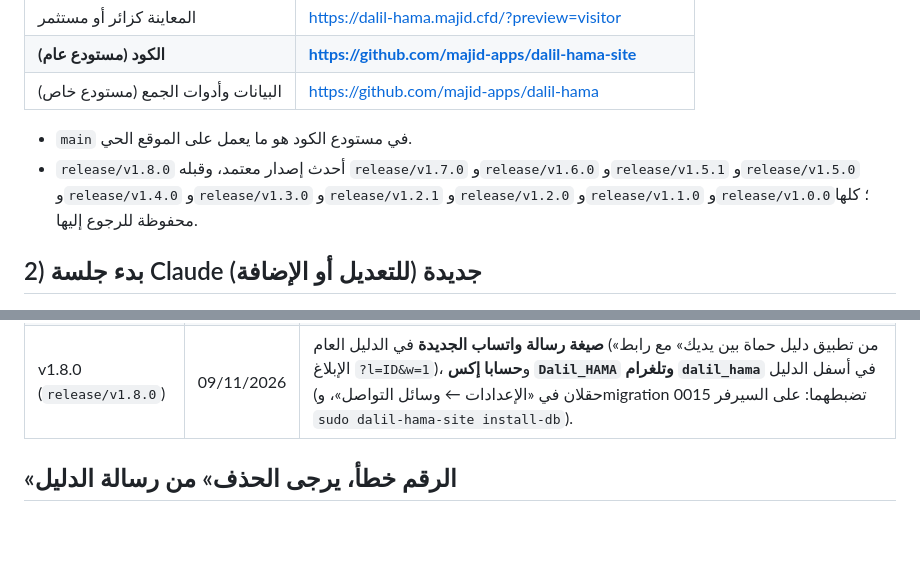
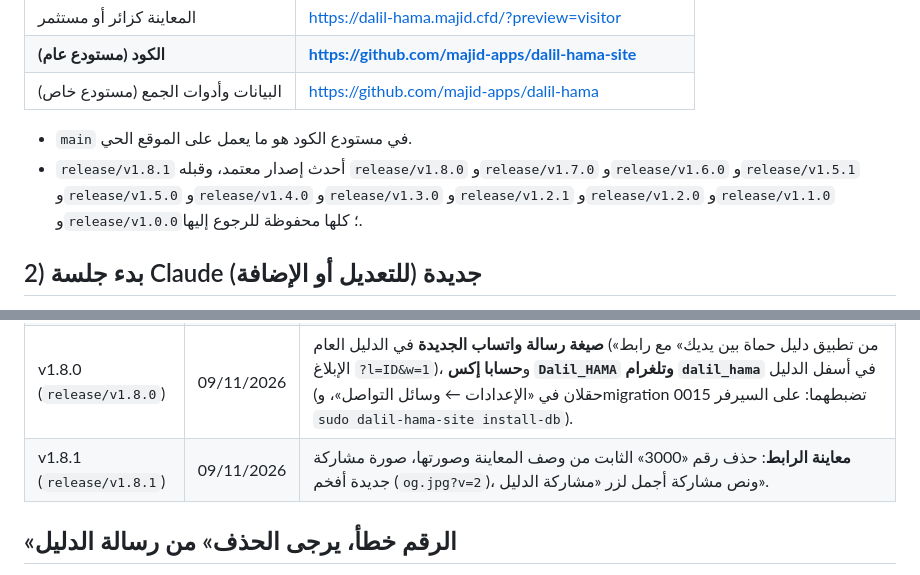
Before and after one commit to majid-apps/dalil-hama-site, a Markdown page: docs/HANDBOOK.md, 2 parts joined by grey strips. Drawn GitHub-style; blank space fills up the shorter version.

Commit message:
إصدار v1.8.1: توثيق في الدليل (#10)
Claude-Session: https://claude.ai/code/session_01E1Hj8CmPWc83ABb9kCdL5j

Co-authored-by: Claude <noreply@anthropic.com>

```diff
--- a/docs/HANDBOOK.md
+++ b/docs/HANDBOOK.md
@@ -12,7 +12,7 @@
 | البيانات وأدوات الجمع (مستودع خاص) | https://github.com/majid-apps/dalil-hama |
 
 - `main` في مستودع الكود هو ما يعمل على الموقع الحي.
-- `release/v1.8.0` أحدث إصدار معتمد، وقبله `release/v1.7.0` و`release/v1.6.0` و`release/v1.5.1` و`release/v1.5.0` و`release/v1.4.0` و`release/v1.3.0` و`release/v1.2.1` و`release/v1.2.0` و`release/v1.1.0` و`release/v1.0.0`؛ كلها محفوظة للرجوع إليها.
+- `release/v1.8.1` أحدث إصدار معتمد، وقبله `release/v1.8.0` و`release/v1.7.0` و`release/v1.6.0` و`release/v1.5.1` و`release/v1.5.0` و`release/v1.4.0` و`release/v1.3.0` و`release/v1.2.1` و`release/v1.2.0` و`release/v1.1.0` و`release/v1.0.0`؛ كلها محفوظة للرجوع إليها.
 
 ## 2) بدء جلسة Claude جديدة (للتعديل أو الإضافة)
 1. افتح claude.ai/code، ثم ابدأ جلسة جديدة، واختر المستودع **`majid-apps/dalil-hama-site`**.
@@ -136,6 +136,7 @@ fi; unset P Q
 | v1.6.0 (`release/v1.6.0`) | 03/11/2026 | **الدخول بالبصمة** في الإدارة، لكل جهاز وحده: يُعرض تفعيلها مرة بعد الدخول بكلمة المرور، ومن «الإعدادات» ← «الدخول بالبصمة» (تفعيل وإيقاف). مفتاح مرور على الجهاز بامتداد PRF يشفّر كلمة المرور في `dh:admin-bio`، والدخول بالبصمة يفكّها ثم يدخل بها كالمعتاد، فلا شيء في الخادم. تغيير كلمة المرور يُبطلها ويعرض إعادة تفعيلها بالمفتاح نفسه. ومعه: زر «إعادة المحاولة» في شاشة «تعذّر التحميل» يعمل (كان onclick مضمّناً تمنعه سياسة الأمان)، وبعد «خروج» لا تُرسم شاشات الإدارة عند تغيّر العنوان ولا تظهر «انتهت الجلسة» عند العودة إلى التطبيق. فُحص بجهاز بصمة افتراضي في المتصفح بحجم جوال. لا يتطلب تغييراً في القاعدة ولا في السيرفر |
 | v1.7.0 (`release/v1.7.0`) | 08/11/2026 | **«الرقم خطأ» من رسالة الدليل**: رابط الرسالة العامة `?l=ID&w=1` يعرض أزرار «الرقم خطأ — يرجى حذف»، تعديل، إبلاغ؛ زر الحذف يرسل لك رسالة واتساب جاهزة من رقم صاحبه (الإثبات) دون تغيير في البطاقة. في الإدارة «حذف رقم بالبحث» يحذف الرقم وحده ويُبقي البطاقة إن بقي فيها رقم. نص رسالة الدليل العام صادق (الإبلاغ فقط). بلا migration جديدة. |
 | v1.8.0 (`release/v1.8.0`) | 09/11/2026 | **صيغة رسالة واتساب الجديدة** في الدليل العام («من تطبيق دليل حماة بين يديك» مع رابط الإبلاغ `?l=ID&w=1`)، و**حسابا إكس `Dalil_HAMA` وتلغرام `dalil_hama`** في أسفل الدليل (حقلان في «الإعدادات ← وسائل التواصل»، وmigration 0015 تضبطهما: على السيرفر `sudo dalil-hama-site install-db`). |
+| v1.8.1 (`release/v1.8.1`) | 09/11/2026 | **معاينة الرابط**: حذف رقم «3000» الثابت من وصف المعاينة وصورتها، صورة مشاركة جديدة أفخم (`og.jpg?v=2`)، ونص مشاركة أجمل لزر «مشاركة الدليل». |
 ## «الرقم خطأ، يرجى الحذف» من رسالة الدليل
 - رابط رسالة واتساب العامة `/?l=ID&w=1` يعرض أعلى البطاقة: زر «الرقم خطأ — يرجى حذف <الرقم>» لكل رقم، وزرّي تعديل وإبلاغ. **لا يتغير شيء في البطاقة من الزر**: يفتح واتساب برسالة جاهزة إلى رقمك، ووصولها من رقم صاحب الرقم هو الإثبات (لا يملك الزائر المُرسِل رمزاً يحذف به).
 - تنفيذ الحذف عندك: «الأرقام المستبعدة ← حذف رقم بالبحث» (آخر 6 أرقام فأكثر) ثم «حذف هذا الرقم»: يُستبعد الرقم وحده وتبقى البطاقة إن بقي فيها رقم، وتُحذف إن لم يبقَ.
```
Also changed, not shown: CLAUDE.md (+1 -1 lines).
